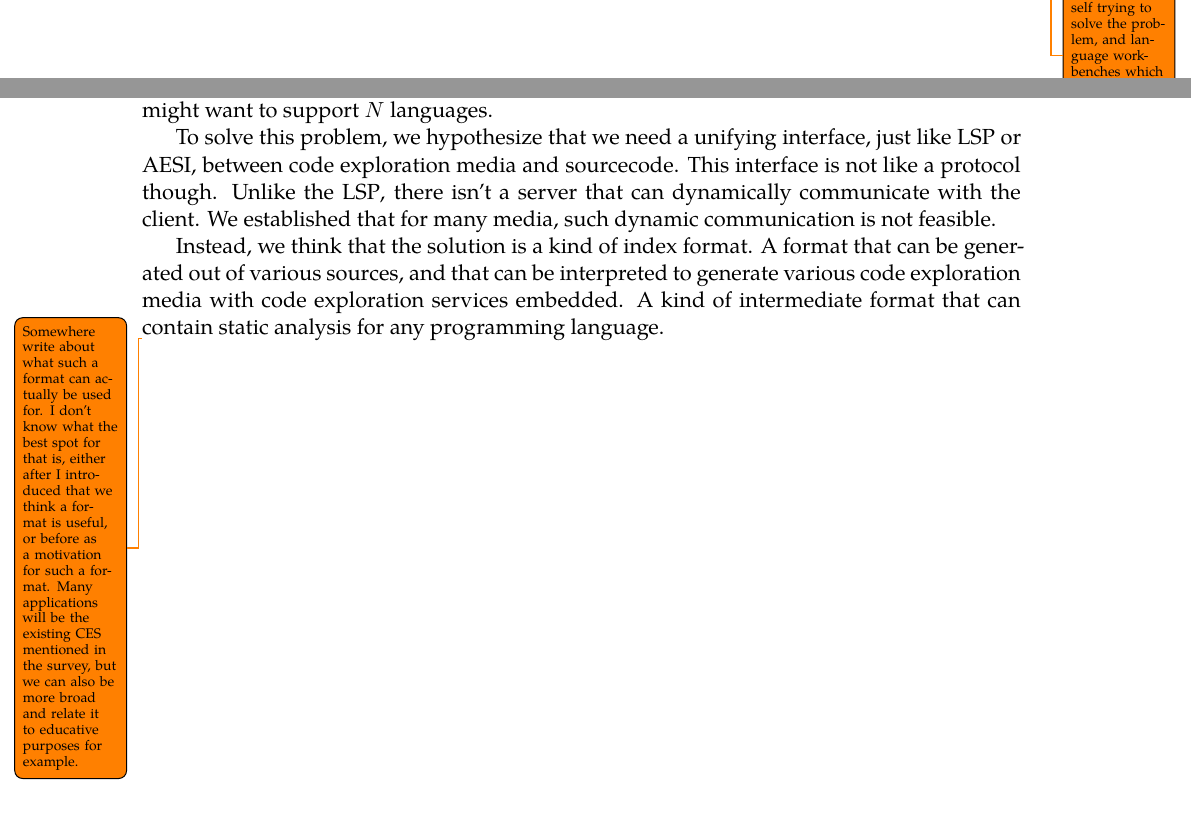
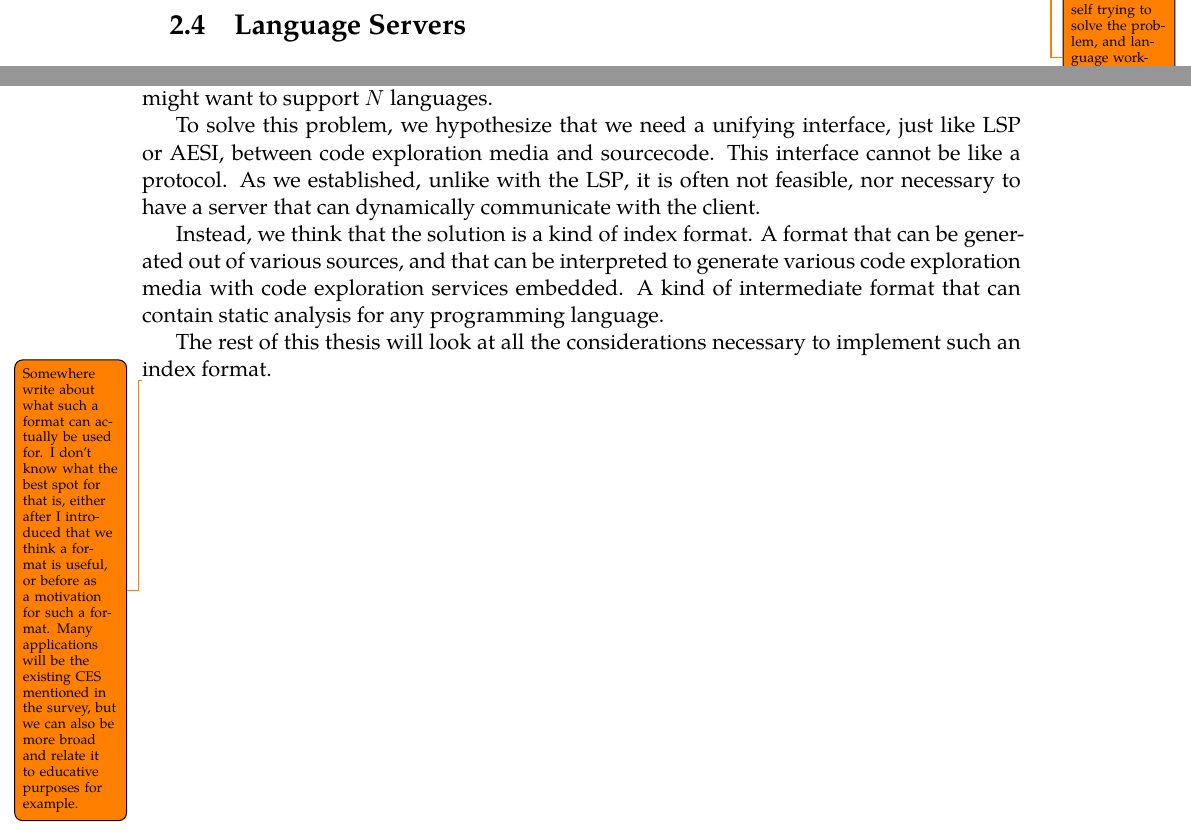
Before and after one commit to jdonszelmann/masters-thesis, a LaTeX thesis (latex/src/document.tex, which reads latex/src/200-editor-services.tex, latex/src/300-code-exploration-services.tex): two parts of pages 19 and 24 of 35, joined at a grey line, cut so that both start at the same text. Compiled offline with XeLaTeX; a missing font is replaced by an installed copy or a similar font.

Commit message:
fix reference?

```diff
--- a/latex/src/200-editor-services.tex
+++ b/latex/src/200-editor-services.tex
@@ -140,3 +140,6 @@ On the flip side, language authors can't always support every editor there is.
 In ``Portable Editor Services'', Pelsmaeker~\autocite*{Pelsmaeker2018} investigates this issue, and proposes a solution: \ac{AESI}.
 \ac{AESI} is a system to create editor plugins.
 \todo{Briefly explain AESI, then talk about LSP itself trying to solve the problem, and language workbenches which generate editor services based on a language's definition}
+
+
+\section{Language Servers}\label{sec:language-servers}
--- a/latex/src/300-code-exploration-services.tex
+++ b/latex/src/300-code-exploration-services.tex
@@ -173,15 +173,17 @@ Again, this would be $M$ media, which might want to support $N$ languages.
 
 To solve this problem, we hypothesize that we need a unifying interface, just like \ac{LSP} or \ac{AESI}, between code exploration media
 and sourcecode.
-This interface is not like a protocol though.
-Unlike the \ac{LSP}, there isn't a server that can dynamically communicate with the client.
-We established that for many media, such dynamic communication is not feasible.
+This interface cannot be like a protocol.
+As we established, unlike with the \ac{LSP}, it is often not feasible, nor necessary to have a server that can
+dynamically communicate with the client.
 
 Instead, we think that the solution is a kind of index format.
 A format that can be generated out of various sources, and that can be interpreted to generate various code exploration media
 with code exploration services embedded.
 A kind of intermediate format that can contain static analysis for any programming language.
 
+The rest of this thesis will look at all the considerations necessary to implement such an index format.
+
 \todo{Somewhere write about what such a format can actually be used for. I don't know what the best spot for that is, either
 after I introduced that we think a format is useful, or before as a motivation for such a format. Many applications will be
 the existing CES mentioned in the survey, but we can also be more broad and relate it to educative purposes for example.
```
